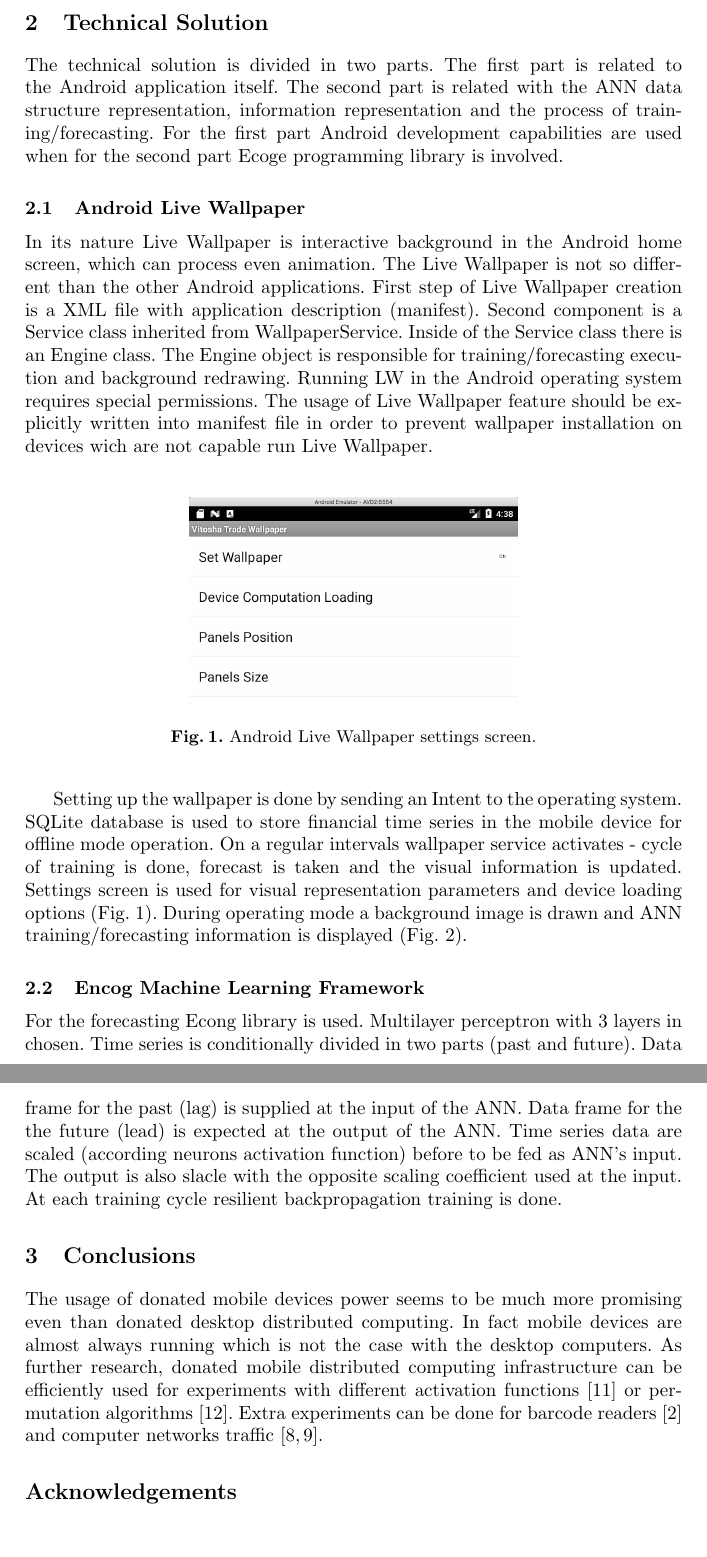
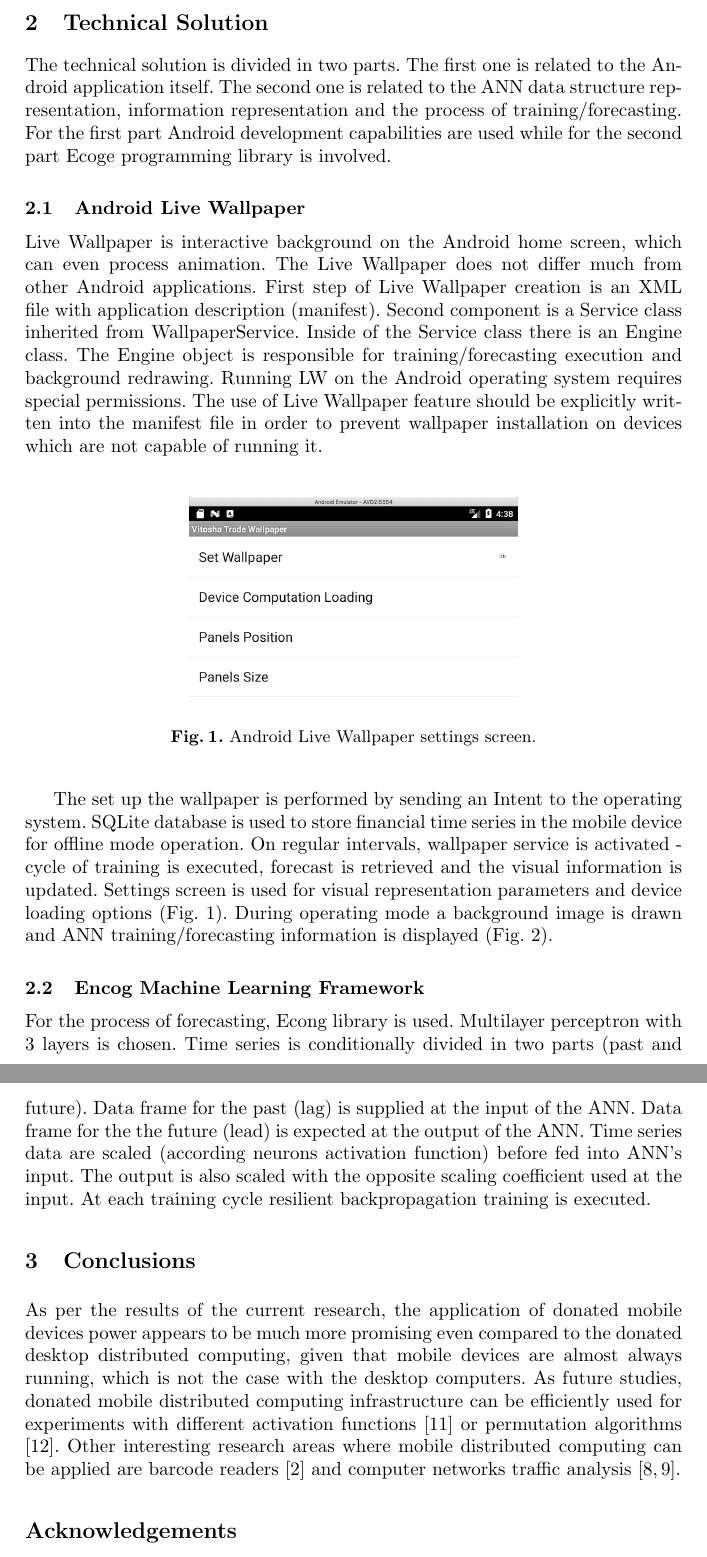
Before and after one commit to TodorBalabanov/NMSCAA18-Numerical-Methods-for-Scientific-Computations-and-Advanced-Applications-2018, a LaTeX paper (Artificial-Neural-Networks-Time-Series-Forecasting-with-Android-Live-Wallpaper-Technology/Artificial-Neural-Networks-Time-Series-Forecasting-with-Android-Live-Wallpaper-Technology.tex): two parts of pages 2 and 3 of 4, joined at a grey line, cut so that both start at the same text. Compiled offline with pdfLaTeX.

Commit message:
Initial final version of the the paper.

```diff
--- a/Artificial-Neural-Networks-Time-Series-Forecasting-with-Android-Live-Wallpaper-Technology/Artificial-Neural-Networks-Time-Series-Forecasting-with-Android-Live-Wallpaper-Technology.tex
+++ b/Artificial-Neural-Networks-Time-Series-Forecasting-with-Android-Live-Wallpaper-Technology/Artificial-Neural-Networks-Time-Series-Forecasting-with-Android-Live-Wallpaper-Technology.tex
@@ -40,11 +40,11 @@ In their nature the common types of ANNs are weighted directed graphs \cite{bala
 
 \section{Technical Solution}
 
-The technical solution is divided in two parts. The first part is related to the Android application itself. The second part is related with the ANN data structure representation, information representation and the process of training/forecasting. For the first part Android development capabilities are used when for the second part Ecoge programming library is involved.
+The technical solution is divided in two parts. The first one is related to the Android application itself. The second one is related to the ANN data structure representation, information representation and the process of training/forecasting. For the first part Android development capabilities are used while for the second part Ecoge programming library is involved.
 
 \subsection{Android Live Wallpaper}
 
-In its nature Live Wallpaper is interactive background in the Android home screen, which can process even animation. The Live Wallpaper is not so different than the other Android applications. First step of Live Wallpaper creation is a XML file with application description (manifest). Second component is a Service class inherited from WallpaperService. Inside of the Service class there is an Engine class. The Engine object is responsible for training/forecasting execution and background redrawing. Running LW in the Android operating system requires special permissions. The usage of Live Wallpaper feature should be explicitly written into manifest file in order to prevent wallpaper installation on devices wich are not capable run Live Wallpaper.
+Live Wallpaper is interactive background on the Android home screen, which can even process animation. The Live Wallpaper does not differ much from other Android applications. First step of Live Wallpaper creation is an XML file with application description (manifest). Second component is a Service class inherited from WallpaperService. Inside of the Service class there is an Engine class. The Engine object is responsible for training/forecasting execution and background redrawing. Running LW on the Android operating system requires special permissions. The use of Live Wallpaper feature should be explicitly written into the manifest file in order to prevent wallpaper installation on devices which are not capable of running it.
 
 \begin{figure}[h]
   \centering
@@ -53,7 +53,7 @@ In its nature Live Wallpaper is interactive background in the Android home scree
 \label{fig:01}
 \end{figure}
 
-Setting up the wallpaper is done by sending an Intent to the operating system. SQLite database is used to store financial time series in the mobile device for offline mode operation. On a regular intervals wallpaper service activates - cycle of training is done, forecast is taken and the visual information is updated. Settings screen is used for visual representation parameters and device loading options (Fig. \ref{fig:01}). During operating mode a background image is drawn and ANN training/forecasting information is displayed (Fig. \ref{fig:02}).
+The set up the wallpaper is performed by sending an Intent to the operating system. SQLite database is used to store financial time series in the mobile device for offline mode operation. On regular intervals, wallpaper service is activated - cycle of training is executed, forecast is retrieved and the visual information is updated. Settings screen is used for visual representation parameters and device loading options (Fig. \ref{fig:01}). During operating mode a background image is drawn and ANN training/forecasting information is displayed (Fig. \ref{fig:02}).
 
 \begin{figure}[h]
   \centering
@@ -64,11 +64,11 @@ Setting up the wallpaper is done by sending an Intent to the operating system. S
 
 \subsection{Encog Machine Learning Framework}
 
-For the forecasting Econg library is used. Multilayer perceptron with 3 layers in chosen. Time series is conditionally divided in two parts (past and future). Data frame for the past (lag) is supplied at the input of the ANN. Data frame for the the future (lead) is expected at the output of the ANN. Time series data are scaled (according neurons activation function) before to be fed as ANN's input. The output is also slacle with the opposite scaling coefficient used at the input. At each training cycle resilient backpropagation training is done.
+For the process of forecasting, Econg library is used. Multilayer perceptron with 3 layers is chosen. Time series is conditionally divided in two parts (past and future). Data frame for the past (lag) is supplied at the input of the ANN. Data frame for the the future (lead) is expected at the output of the ANN. Time series data are scaled (according neurons activation function) before fed into ANN's input. The output is also scaled with the opposite scaling coefficient used at the input. At each training cycle resilient backpropagation training is executed.
 
 \section{Conclusions}
 
-The usage of donated mobile devices power seems to be much more promising even than donated desktop distributed computing. In fact mobile devices are almost always running which is not the case with the desktop computers. As further research, donated mobile distributed computing infrastructure can be efficiently used for experiments with different activation functions \cite{zankinski01} or permutation algorithms \cite{zankinski02}. Extra experiments can be done for barcode readers \cite{atanasova02} and computer networks traffic \cite{tashev01,tashev02}.
+As per the results of the current research, the application of donated mobile devices power appears to be much more promising even compared to the donated desktop distributed computing, given that mobile devices are almost always running, which is not the case with the desktop computers. As future studies, donated mobile distributed computing infrastructure can be efficiently used for experiments with different activation functions \cite{zankinski01} or permutation algorithms \cite{zankinski02}. Other interesting research areas where mobile distributed computing can be applied are barcode readers \cite{atanasova02} and computer networks traffic analysis \cite{tashev01,tashev02}.
 
 %----------------------------------------------------------------------------------------
 %   Acknowledgements
```
Also changed, not shown: Artificial-Neural-Networks-Time-Series-Forecasting-with-Android-Live-Wallpaper-Technology/Artificial-Neural-Networks-Time-Series-Forecasting-with-Android-Live-Wallpaper-Technology.tex (6 more changed lines).
